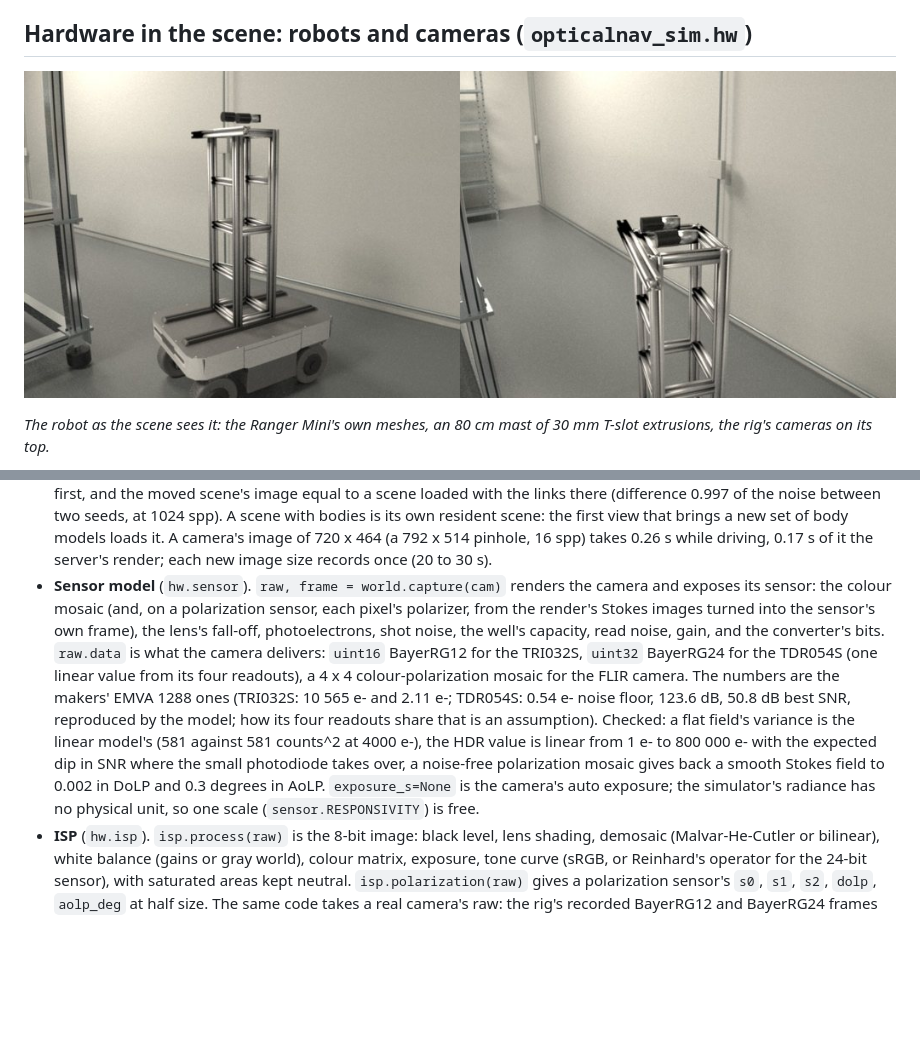
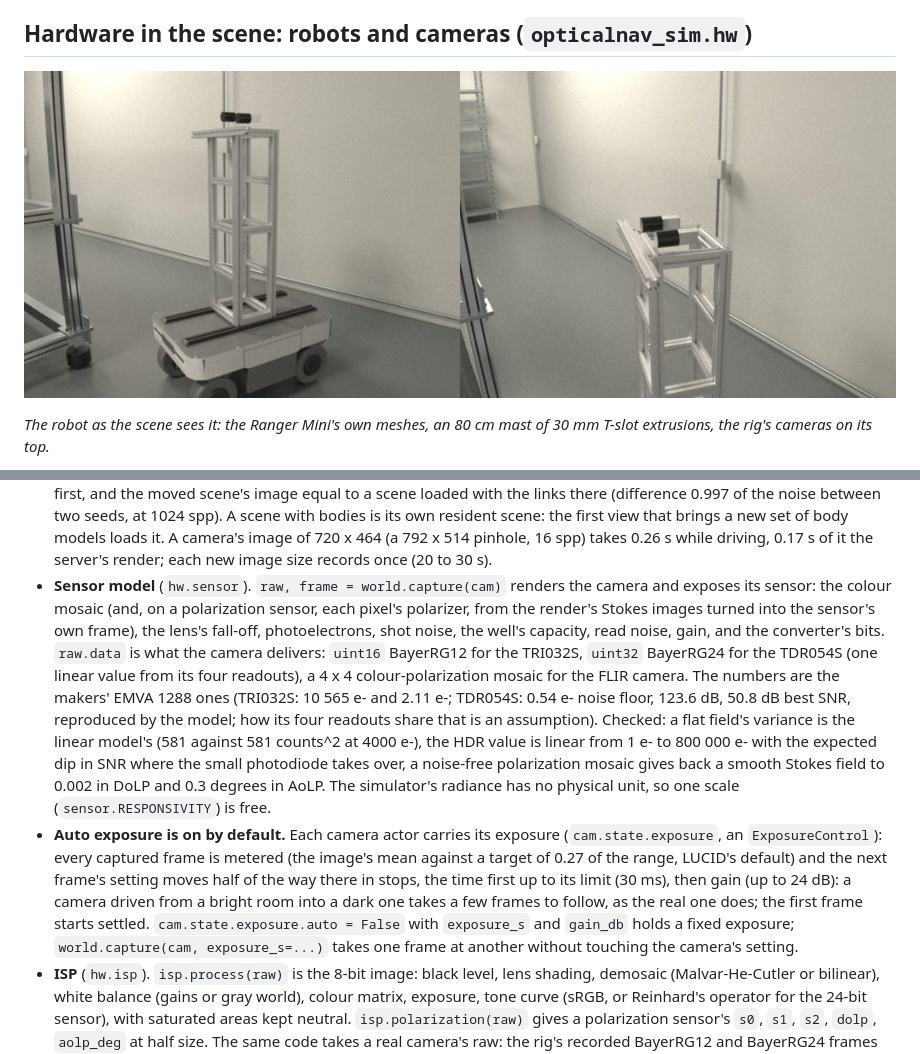
Before and after one commit to divisonofficer/OpticalNav_Sim, a Markdown page: README.md, 2 parts joined by grey strips. GitHub-like rendering; pictures changed too: docs/media/hardware_rig_closeup.jpg; blank space fills up the shorter version.

```diff
--- a/README.md
+++ b/README.md
@@ -841,7 +841,8 @@ image = hw.isp.process(raw)                       # the camera's 8-bit image
 * **Another camera or lens** is a `SensorSpec` and a `LensSpec` (or a calibration) in a `CameraSpec`; nothing else knows the models.
 * **Lens.** OpenCV's model with up to 12 coefficients: radial, rational, tangential, thin prism (`hw.optics`: `project`, `rays`, checked against `cv2.projectPoints` to 1e-9 px; the inverse is Newton's method, OpenCV's fixed-point iteration diverges at the edge of some rational calibrations). The server renders a pinhole wide enough for every ray of the sensor and `world.render` resamples it into the lens's image (`render_plan`, `remap`). The default lens model is fitted to the datasheet: effective focal length 6.14 mm and k1 = -0.104 reproduce its angle of view on 2/3" (74.7 x 58.1 degrees) and agree with its TV distortion (-2.85 %: k1 = -0.106).
 * **Bodies on the server.** A spec with `visuals()` is a body: `POST /v1/bodies` registers its links (boxes, cylinders, mesh files, each with a material: plastic, metal, rubber, mapped to `pplastic` / `roughconductor` like the `.blend` converter's), and a view places it with `"bodies": [{"id", "model", "links": {link: 4x4}}]`. In the scene a link is a `shapegroup` and each body draws it through an `instance`; a move writes the instances' transforms, so only the scene's top-level acceleration structure is rebuilt and a frozen render replays. Measured (RTX 5090, 512 x 384, 16 spp): 15 links moved in 3.4 ms a frame on a 437k-triangle scene (16.6 ms for 60), frames as fast as with nothing moving, no recording after the first, and the moved scene's image equal to a scene loaded with the links there (difference 0.997 of the noise between two seeds, at 1024 spp). A scene with bodies is its own resident scene: the first view that brings a new set of body models loads it. A camera's image of 720 x 464 (a 792 x 514 pinhole, 16 spp) takes 0.26 s while driving, 0.17 s of it the server's render; each new image size records once (20 to 30 s).
-* **Sensor model** (`hw.sensor`). `raw, frame = world.capture(cam)` renders the camera and exposes its sensor: the colour mosaic (and, on a polarization sensor, each pixel's polarizer, from the render's Stokes images turned into the sensor's own frame), the lens's fall-off, photoelectrons, shot noise, the well's capacity, read noise, gain, and the converter's bits. `raw.data` is what the camera delivers: `uint16` BayerRG12 for the TRI032S, `uint32` BayerRG24 for the TDR054S (one linear value from its four readouts), a 4 x 4 colour-polarization mosaic for the FLIR camera. The numbers are the makers' EMVA 1288 ones (TRI032S: 10 565 e- and 2.11 e-; TDR054S: 0.54 e- noise floor, 123.6 dB, 50.8 dB best SNR, reproduced by the model; how its four readouts share that is an assumption). Checked: a flat field's variance is the linear model's (581 against 581 counts^2 at 4000 e-), the HDR value is linear from 1 e- to 800 000 e- with the expected dip in SNR where the small photodiode takes over, a noise-free polarization mosaic gives back a smooth Stokes field to 0.002 in DoLP and 0.3 degrees in AoLP. `exposure_s=None` is the camera's auto exposure; the simulator's radiance has no physical unit, so one scale (`sensor.RESPONSIVITY`) is free.
+* **Sensor model** (`hw.sensor`). `raw, frame = world.capture(cam)` renders the camera and exposes its sensor: the colour mosaic (and, on a polarization sensor, each pixel's polarizer, from the render's Stokes images turned into the sensor's own frame), the lens's fall-off, photoelectrons, shot noise, the well's capacity, read noise, gain, and the converter's bits. `raw.data` is what the camera delivers: `uint16` BayerRG12 for the TRI032S, `uint32` BayerRG24 for the TDR054S (one linear value from its four readouts), a 4 x 4 colour-polarization mosaic for the FLIR camera. The numbers are the makers' EMVA 1288 ones (TRI032S: 10 565 e- and 2.11 e-; TDR054S: 0.54 e- noise floor, 123.6 dB, 50.8 dB best SNR, reproduced by the model; how its four readouts share that is an assumption). Checked: a flat field's variance is the linear model's (581 against 581 counts^2 at 4000 e-), the HDR value is linear from 1 e- to 800 000 e- with the expected dip in SNR where the small photodiode takes over, a noise-free polarization mosaic gives back a smooth Stokes field to 0.002 in DoLP and 0.3 degrees in AoLP. The simulator's radiance has no physical unit, so one scale (`sensor.RESPONSIVITY`) is free.
+* **Auto exposure is on by default.** Each camera actor carries its exposure (`cam.state.exposure`, an `ExposureControl`): every captured frame is metered (the image's mean against a target of 0.27 of the range, LUCID's default) and the next frame's setting moves half of the way there in stops, the time first up to its limit (30 ms), then gain (up to 24 dB): a camera driven from a bright room into a dark one takes a few frames to follow, as the real one does; the first frame starts settled. `cam.state.exposure.auto = False` with `exposure_s` and `gain_db` holds a fixed exposure; `world.capture(cam, exposure_s=...)` takes one frame at another without touching the camera's setting.
 * **ISP** (`hw.isp`). `isp.process(raw)` is the 8-bit image: black level, lens shading, demosaic (Malvar-He-Cutler or bilinear), white balance (gains or gray world), colour matrix, exposure, tone curve (sRGB, or Reinhard's operator for the 24-bit sensor), with saturated areas kept neutral. `isp.polarization(raw)` gives a polarization sensor's `s0`, `s1`, `s2`, `dolp`, `aolp_deg` at half size. The same code takes a real camera's raw: the rig's recorded BayerRG12 and BayerRG24 frames go through it unchanged.
 * **A polarization sensor is not the render's Stokes image.** On a rendered scene the FLIR camera's DoLP differs from the render's by 0.015 where the light is even and by 0.21 at edges (the four angles of a block look at four different places: the instantaneous field of view error of every such sensor), almost none of it from sensor noise. Rendered at a quarter of the sensor's resolution the blocks are four times larger than the real ones, so the effect is overstated at the default `render_scale`.
 * **Not there yet** (the plan's later milestones): fitting the sensor model to the rig's recordings (absolute sensitivity, colour response, the real cameras' tone mapping); rolling shutter and motion blur; ground following and collisions; bodies in the raster preview and in Cycles; a ROS 2 bridge. A camera sees through its own housing only because the housing is drawn behind its optical centre: a part of the robot in front of the lens is in the image, as on the real robot.
```
Also changed, not shown: docs/hardware_platform_plan.md (+6 -0 lines), 5 other files.
